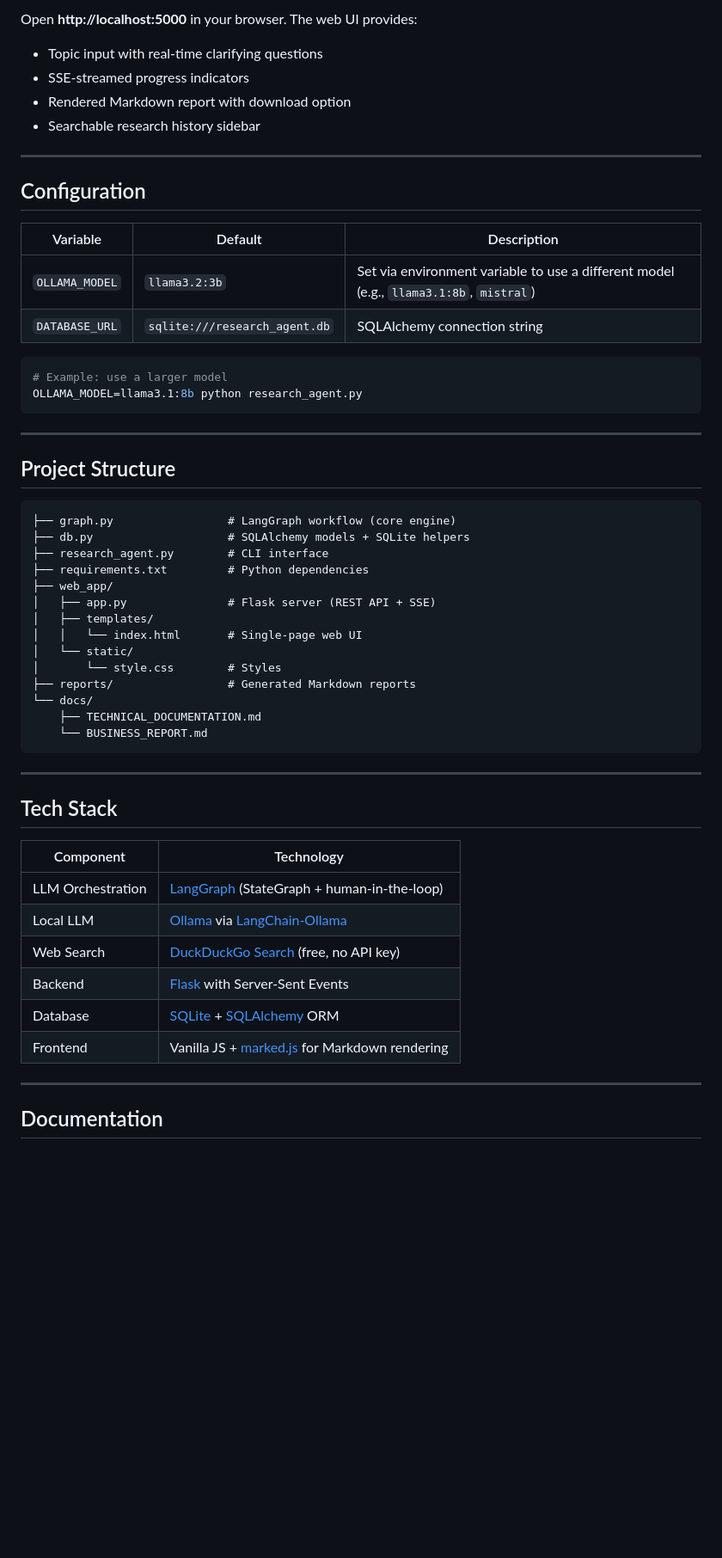
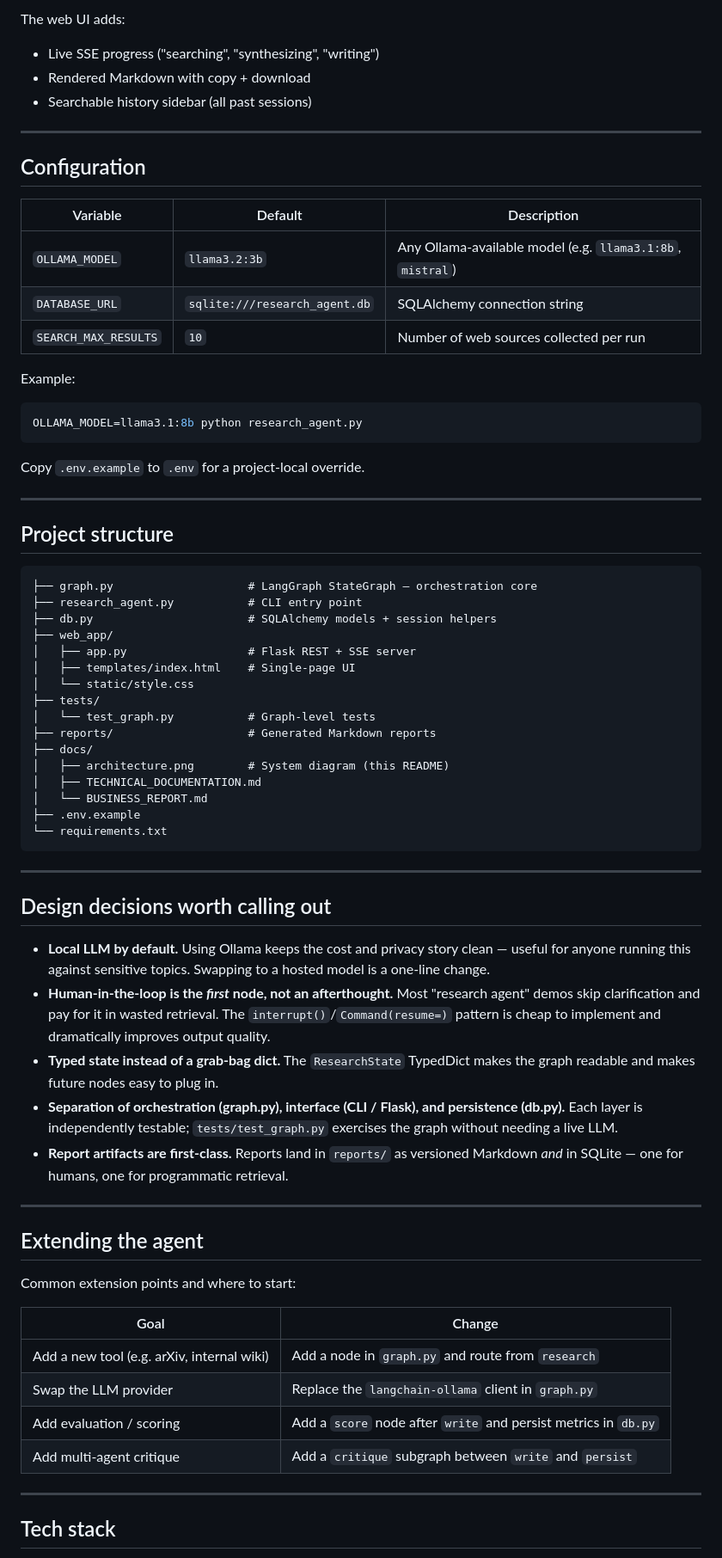
Before and after one commit to eboekenh/research_agent, a Markdown page: README.md, the part around the change printed below. Shown: that part at 86% size. GitHub-like rendering; blank space fills up the shorter version.

````diff
--- a/README.md
+++ b/README.md
@@ -89,60 +126,75 @@ python web_app/app.py
 ```
 
-Open **http://localhost:5000** in your browser. The web UI provides:
-- Topic input with real-time clarifying questions
-- SSE-streamed progress indicators
-- Rendered Markdown report with download option
-- Searchable research history sidebar
+The web UI adds:
+- Live SSE progress ("searching", "synthesizing", "writing")
+- Rendered Markdown with copy + download
+- Searchable history sidebar (all past sessions)
 
 ---
 
 ## Configuration
 
 | Variable | Default | Description |
-|----------|---------|-------------|
-| `OLLAMA_MODEL` | `llama3.2:3b` | Set via environment variable to use a different model (e.g., `llama3.1:8b`, `mistral`) |
+|---|---|---|
+| `OLLAMA_MODEL` | `llama3.2:3b` | Any Ollama-available model (e.g. `llama3.1:8b`, `mistral`) |
 | `DATABASE_URL` | `sqlite:///research_agent.db` | SQLAlchemy connection string |
+| `SEARCH_MAX_RESULTS` | `10` | Number of web sources collected per run |
+
+Example:
 
 ```bash
-# Example: use a larger model
 OLLAMA_MODEL=llama3.1:8b python research_agent.py
+```
+
+Copy `.env.example` to `.env` for a project-local override.
+
+---
+
+## Project structure
+
+```
+├── graph.py                    # LangGraph StateGraph — orchestration core
+├── research_agent.py           # CLI entry point
+├── db.py                       # SQLAlchemy models + session helpers
+├── web_app/
+│   ├── app.py                  # Flask REST + SSE server
+│   ├── templates/index.html    # Single-page UI
+│   └── static/style.css
+├── tests/
+│   └── test_graph.py           # Graph-level tests
+├── reports/                    # Generated Markdown reports
+├── docs/
+│   ├── architecture.png        # System diagram (this README)
+│   ├── TECHNICAL_DOCUMENTATION.md
+│   └── BUSINESS_REPORT.md
+├── .env.example
+└── requirements.txt
 ```
 
 ---
 
-## Project Structure
+## Design decisions worth calling out
 
-```
-├── graph.py                 # LangGraph workflow (core engine)
-├── db.py                    # SQLAlchemy models + SQLite helpers
-├── research_agent.py        # CLI interface
-├── requirements.txt         # Python dependencies
-├── web_app/
-│   ├── app.py               # Flask server (REST API + SSE)
-│   ├── templates/
-│   │   └── index.html       # Single-page web UI
-│   └── static/
-│       └── style.css        # Styles
-├── reports/                 # Generated Markdown reports
-└── docs/
-    ├── TECHNICAL_DOCUMENTATION.md
-    └── BUSINESS_REPORT.md
-```
+- **Local LLM by default.** Using Ollama keeps the cost and privacy story clean — useful for anyone running this against sensitive topics. Swapping to a hosted model is a one-line change.
+- **Human-in-the-loop is the *first* node, not an afterthought.** Most "research agent" demos skip clarification and pay for it in wasted retrieval. The `interrupt()`/`Command(resume=)` pattern is cheap to implement and dramatically improves output quality.
+- **Typed state instead of a grab-bag dict.** The `ResearchState` TypedDict makes the graph readable and makes future nodes easy to plug in.
+- **Separation of orchestration (graph.py), interface (CLI / Flask), and persistence (db.py).** Each layer is independently testable; `tests/test_graph.py` exercises the graph without needing a live LLM.
+- **Report artifacts are first-class.** Reports land in `reports/` as versioned Markdown *and* in SQLite — one for humans, one for programmatic retrieval.
 
 ---
 
-## Tech Stack
+## Extending the agent
 
-| Component | Technology |
-|-----------|-----------|
-| LLM Orchestration | [LangGraph](https://github.com/langchain-ai/langgraph) (StateGraph + human-in-the-loop) |
-| Local LLM | [Ollama](https://ollama.ai/) via [LangChain-Ollama](https://python.langchain.com/docs/integrations/llms/ollama/) |
-| Web Search | [DuckDuckGo Search](https://pypi.org/project/duckduckgo-search/) (free, no API key) |
-| Backend | [Flask](https://flask.palletsprojects.com/) with Server-Sent Events |
-| Database | [SQLite](https://www.sqlite.org/) + [SQLAlchemy](https://www.sqlalchemy.org/) ORM |
-| Frontend | Vanilla JS + [marked.js](https://marked.js.org/) for Markdown rendering |
+Common extension points and where to start:
+
+| Goal | Change |
+|---|---|
+| Add a new tool (e.g. arXiv, internal wiki) | Add a node in `graph.py` and route from `research` |
+| Swap the LLM provider | Replace the `langchain-ollama` client in `graph.py` |
+| Add evaluation / scoring | Add a `score` node after `write` and persist metrics in `db.py` |
+| Add multi-agent critique | Add a `critique` subgraph between `write` and `persist` |
 
 ---
 
-## Documentation
+## Tech stack
 
````
Also changed, not shown: other parts of README.md (+112 -50 lines), docs/architecture.png (added), 1 other file.
